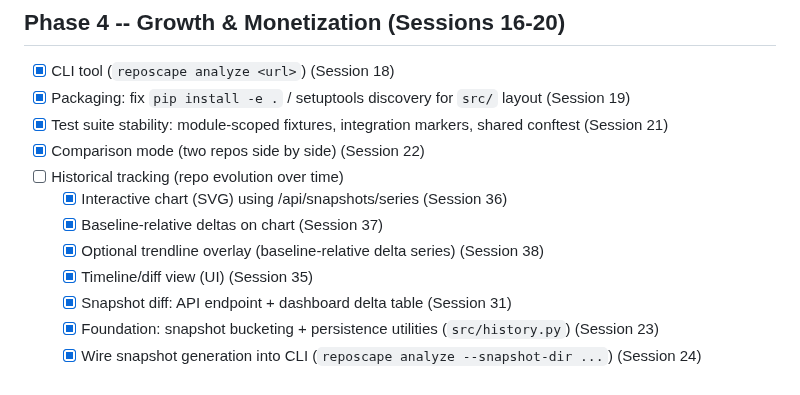
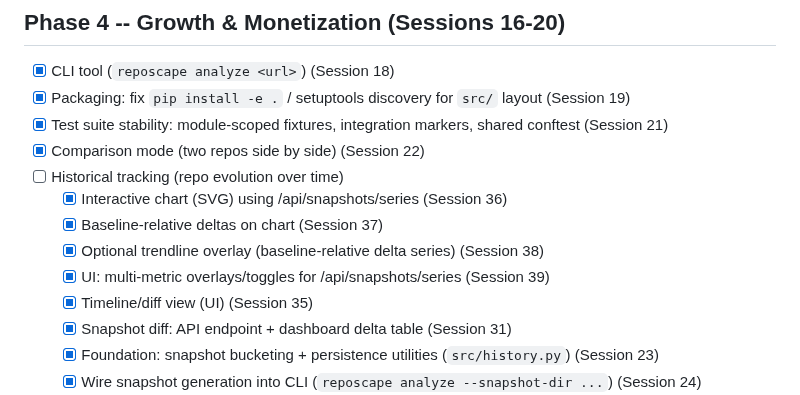
Before and after one commit to gunnargray-dev/reposcape, a Markdown page: ROADMAP.md, the part around the change. Rendered like a GitHub page.

Commit message:
docs: update roadmap for Session 39

```diff
--- a/ROADMAP.md
+++ b/ROADMAP.md
@@ -53,6 +53,7 @@ _Phase 1 items all done._
     - [x] Interactive chart (SVG) using /api/snapshots/series (Session 36)
     - [x] Baseline-relative deltas on chart (Session 37)
     - [x] Optional trendline overlay (baseline-relative delta series) (Session 38)
+    - [x] UI: multi-metric overlays/toggles for /api/snapshots/series (Session 39)
     - [x] Timeline/diff view (UI) (Session 35)
     - [x] Snapshot diff: API endpoint + dashboard delta table (Session 31)
     - [x] Foundation: snapshot bucketing + persistence utilities (`src/history.py`) (Session 23)
```
